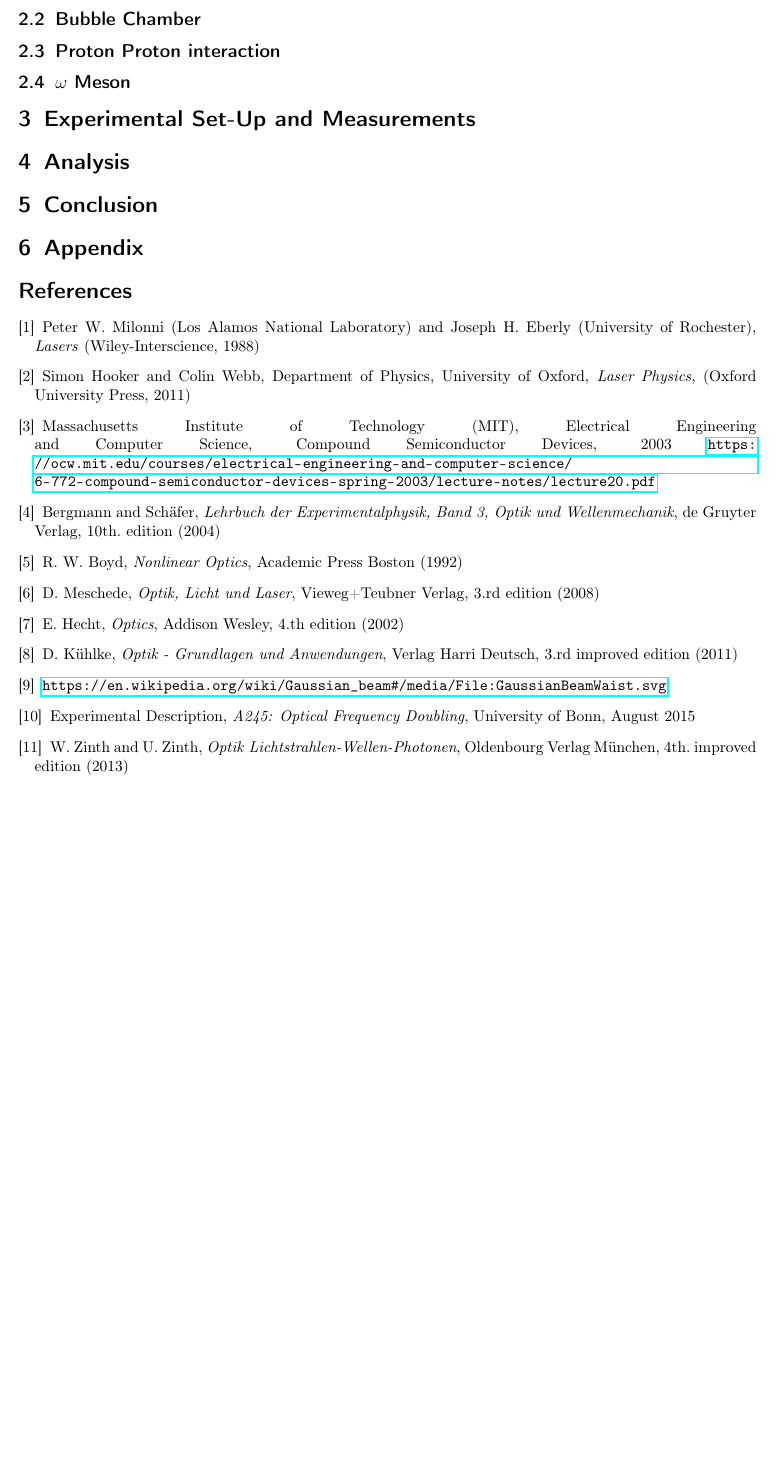
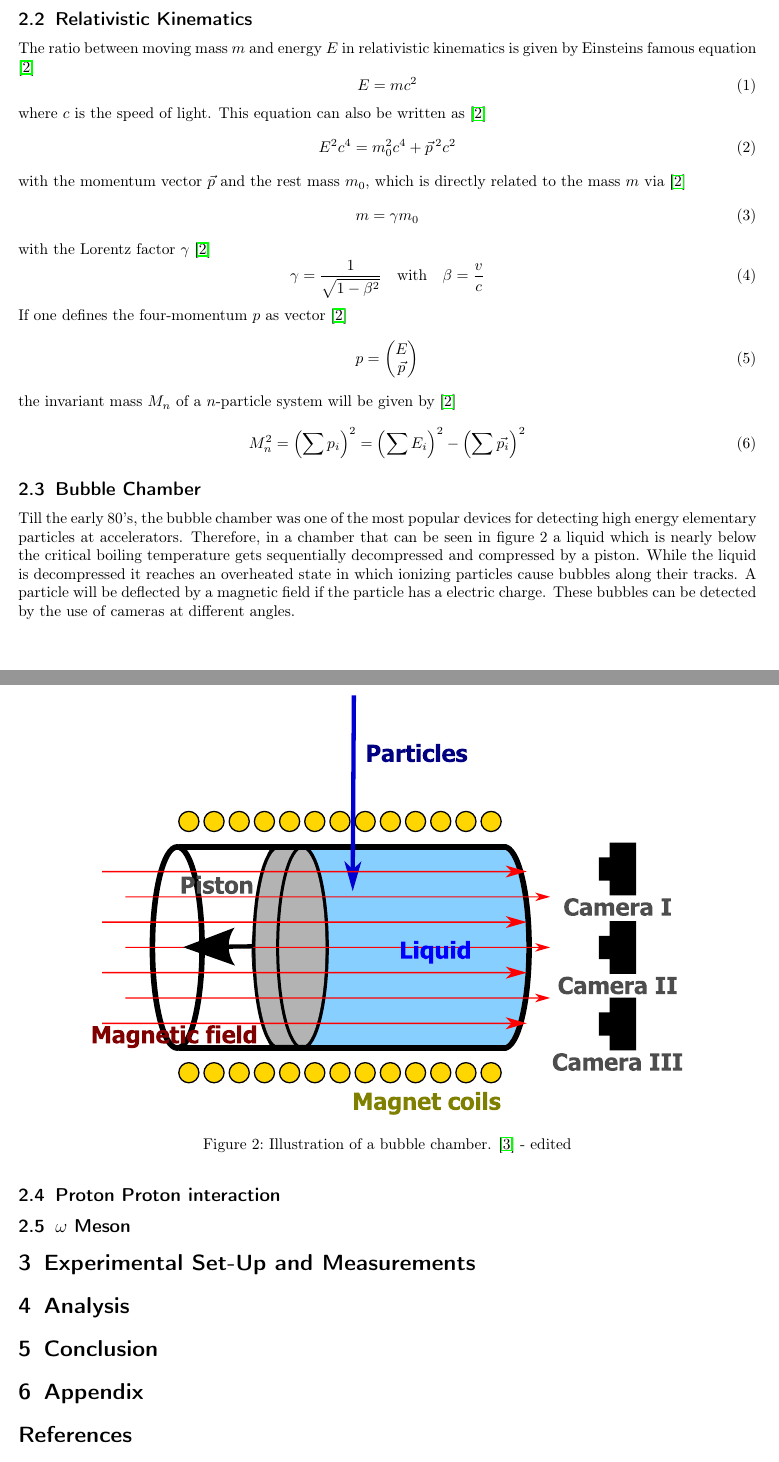
Before and after one commit to MaxB123/e212, a LaTeX document (Latex/Properties of Elementary Particles.tex): part of page 3 of 3 before the commit and two parts of pages 3 and 4 of 4 after it, the two joined at a grey line, cut at the place of the change, the shorter picture padded with empty space. Compiled offline with pdfLaTeX.

Commit message:
Relativistic Kinematics und Bubble Chamber

```diff
--- a/Latex/Properties of Elementary Particles.tex
+++ b/Latex/Properties of Elementary Particles.tex
@@ -10,7 +10,7 @@
 \usepackage{siunitx}
 \usepackage{csquotes}
 \usepackage{hyperref}
-
+\usepackage[section]{placeins}
 
 \title{Properties of Elementary Particles}
 \author{Max Bock \\ Email \href{mailto:s6mabock@uni-bonn.de}{s6mabock@uni-bonn.de}
@@ -39,7 +40,42 @@ The leptons consist of electron, muon and tau with the corresponding neutrino.
 	\caption{}
 	\label{fig:standard_model}
 \end{figure}
+\subsection{Relativistic Kinematics}
+The ratio between moving mass $m$ and energy $E$ in relativistic kinematics is given by Einsteins famous equation \cite{rebhan}
+\begin{equation}
+	E=mc^2
+\end{equation}
+where $c$ is the speed of light. This equation can also be written as \cite{rebhan}
+\begin{equation}
+	E^2c^4=m_0^2c^4+\vec{p}\,^2c^2
+\end{equation}
+with the momentum vector $\vec{p}$ and the rest mass $m_0$, which is directly related to the mass $m$ via \cite{rebhan}
+\begin{equation}
+	m =\gamma m_0
+\end{equation}
+with the Lorentz factor $\gamma$ \cite{rebhan}
+\begin{equation}
+	\gamma = \frac{1}{\sqrt{1-\beta^2}} \quad \text{with} \quad \beta = \frac{v}{c}
+\end{equation}
+If one defines the four-momentum $p$ as vector \cite{rebhan}
+\begin{equation}
+	p= \begin{pmatrix}
+		E \\ \vec{p}
+		\end{pmatrix}
+\end{equation}
+the invariant mass $M_n$ of a $n$-particle system will be given by \cite{rebhan}
+\begin{equation}
+	M_n^2 = \left( \sum p_i \right)^2 = \left( \sum E_i \right)^2 - \left( \sum \vec{p_i} \right)^2
+\end{equation}
 \subsection{Bubble Chamber}
+Till the early 80's, the bubble chamber was one of the most popular devices for detecting high energy elementary particles at accelerators. Therefore, in  a chamber that can be seen in figure \ref*{fig:bubble-chamber} a liquid which is nearly below the critical boiling temperature gets sequentially decompressed and compressed by a piston. While the liquid is decompressed it reaches an overheated state in which ionizing particles cause bubbles along their tracks. A particle will be deflected by a magnetic field if the particle has a electric charge. These bubbles can be detected by the use of cameras at different angles.
+\begin{figure}[h]
+	\centering
+	\includegraphics[width=0.8\textwidth]{bubble-chamber}
+	\caption{Illustration of a bubble chamber. \cite{wiki-bubble} - edited}
+	\label{fig:bubble-chamber}
+\end{figure}
+\FloatBarrier
 \subsection{Proton Proton interaction}
 \subsection{$\omega$ Meson}
 
@@ -52,25 +88,3 @@ The leptons consist of electron, muon and tau with the corresponding neutrino.
 \section{Appendix}
 
 \begin{thebibliography}{}
-\bibitem{lasers}
-	Peter W. Milonni (Los Alamos National Laboratory) and Joseph H. Eberly (University of Rochester), \textit{Lasers} (Wiley-Interscience, 1988)
-\bibitem{laserphysics}
-	Simon Hooker and Colin Webb, Department of Physics, University of Oxford, \textit{Laser Physics}, (Oxford University Press, 2011)
-\bibitem{quantumefficiency}
-Massachusetts Institute of Technology (MIT), Electrical Engineering and Computer Science, Compound Semiconductor Devices, 2003 \url{https://ocw.mit.edu/courses/electrical-engineering-and-computer-science/6-772-compound-semiconductor-devices-spring-2003/lecture-notes/lecture20.pdf}
-\bibitem{bergmann}
-	Bergmann and Schäfer, \textit{Lehrbuch der Experimentalphysik, Band 3, Optik und Wellenmechanik}, de Gruyter Verlag, 10th. edition (2004)
-\bibitem{boyd}
-	R. W. Boyd, \textit{Nonlinear Optics}, Academic Press Boston (1992)
-\bibitem{meschede}
-D. Meschede, \textit{Optik, Licht und Laser}, Vieweg+Teubner Verlag, 3.rd edition (2008)
-\bibitem{hecht}
-	E. Hecht, \textit{Optics}, Addison Wesley, 4.th edition (2002)
-\bibitem{kühlke}
-	D. Kühlke, \textit{Optik - Grundlagen und Anwendungen}, Verlag Harri Deutsch, 3.rd improved edition (2011)
-\bibitem{wiki-gauss}
-	\url{https://en.wikipedia.org/wiki/Gaussian_beam#/media/File:GaussianBeamWaist.svg}
-\bibitem{description}
-	Experimental Description, \textit{A245: Optical Frequency Doubling}, University of Bonn, August 2015
-\bibitem{zinth}
-	W. Zinth and U. Zinth, \textit{Optik} \textit{Lichtstrahlen-Wellen-Photonen}, Oldenbourg Verlag München, 4th. improved edition (2013)
```
Also changed, not shown: Latex/Bubble-chamber.pdf (added), Latex/Bubble-chamber.svg (added), Latex/Properties of Elementary Particles.pdf, Latex/Properties of Elementary Particles.tex (13 more changed lines), 5 other files.
